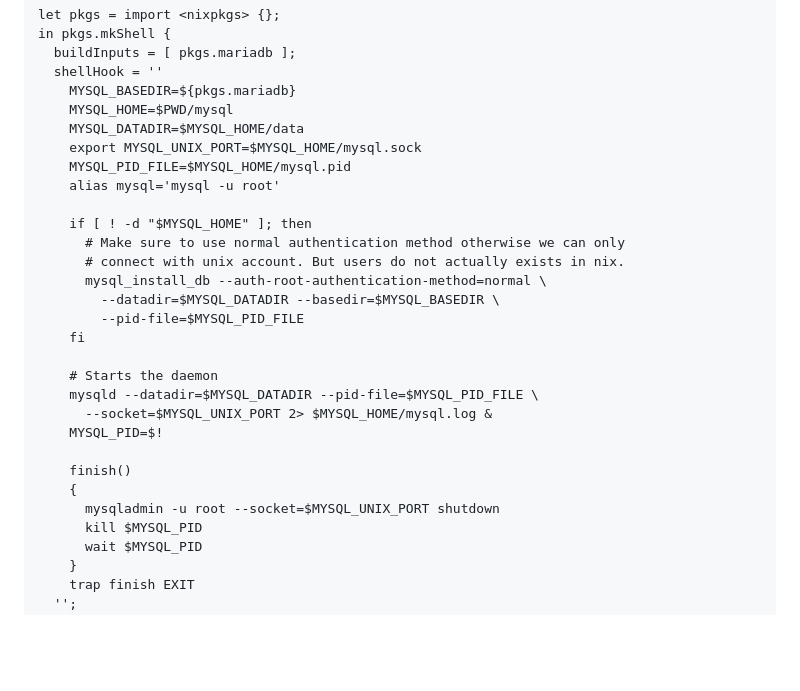
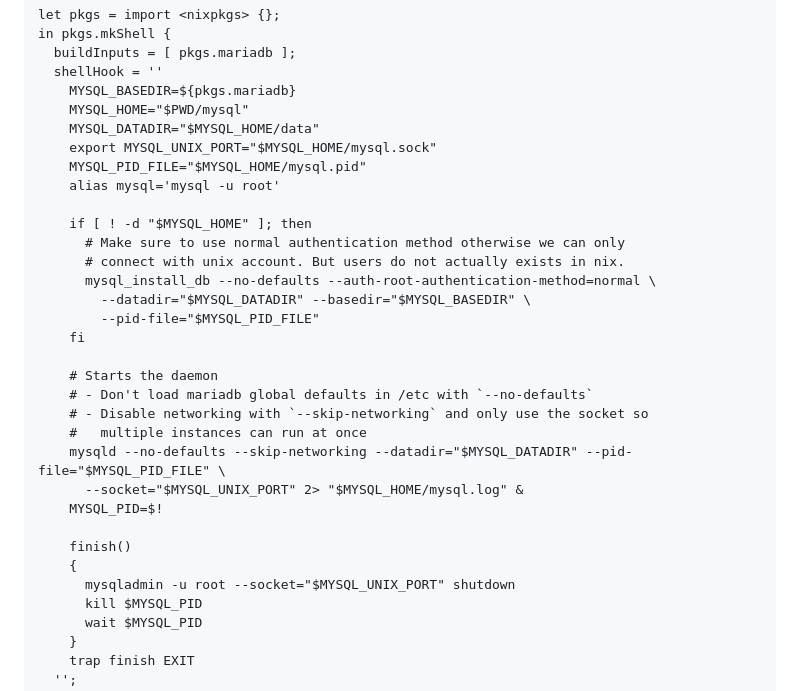
Before and after one commit to jecaro/jeancharles.quillet, a Markdown page: posts/2022-01-30-Local-mariadb-server-with-nix-shell.md, the part around the change printed below. GitHub-like rendering; blank space fills up the shorter version.

Commit message:
Update mariadb post

```diff
--- a/posts/2022-01-30-Local-mariadb-server-with-nix-shell.md
+++ b/posts/2022-01-30-Local-mariadb-server-with-nix-shell.md
@@ -37,28 +37,31 @@ in pkgs.mkShell {
   buildInputs = [ pkgs.mariadb ];
   shellHook = ''
     MYSQL_BASEDIR=${pkgs.mariadb}
-    MYSQL_HOME=$PWD/mysql
-    MYSQL_DATADIR=$MYSQL_HOME/data
-    export MYSQL_UNIX_PORT=$MYSQL_HOME/mysql.sock
-    MYSQL_PID_FILE=$MYSQL_HOME/mysql.pid
+    MYSQL_HOME="$PWD/mysql"
+    MYSQL_DATADIR="$MYSQL_HOME/data"
+    export MYSQL_UNIX_PORT="$MYSQL_HOME/mysql.sock"
+    MYSQL_PID_FILE="$MYSQL_HOME/mysql.pid"
     alias mysql='mysql -u root'
 
     if [ ! -d "$MYSQL_HOME" ]; then
       # Make sure to use normal authentication method otherwise we can only
       # connect with unix account. But users do not actually exists in nix.
-      mysql_install_db --auth-root-authentication-method=normal \
-        --datadir=$MYSQL_DATADIR --basedir=$MYSQL_BASEDIR \
-        --pid-file=$MYSQL_PID_FILE
+      mysql_install_db --no-defaults --auth-root-authentication-method=normal \
+        --datadir="$MYSQL_DATADIR" --basedir="$MYSQL_BASEDIR" \
+        --pid-file="$MYSQL_PID_FILE"
     fi
 
     # Starts the daemon
-    mysqld --datadir=$MYSQL_DATADIR --pid-file=$MYSQL_PID_FILE \
-      --socket=$MYSQL_UNIX_PORT 2> $MYSQL_HOME/mysql.log &
+    # - Don't load mariadb global defaults in /etc with `--no-defaults`
+    # - Disable networking with `--skip-networking` and only use the socket so
+    #   multiple instances can run at once
+    mysqld --no-defaults --skip-networking --datadir="$MYSQL_DATADIR" --pid-file="$MYSQL_PID_FILE" \
+      --socket="$MYSQL_UNIX_PORT" 2> "$MYSQL_HOME/mysql.log" &
     MYSQL_PID=$!
 
     finish()
     {
-      mysqladmin -u root --socket=$MYSQL_UNIX_PORT shutdown
+      mysqladmin -u root --socket="$MYSQL_UNIX_PORT" shutdown
       kill $MYSQL_PID
       wait $MYSQL_PID
     }
```
Also changed, not shown: other parts of posts/2022-01-30-Local-mariadb-server-with-nix-shell.md (+1 -1 lines).
